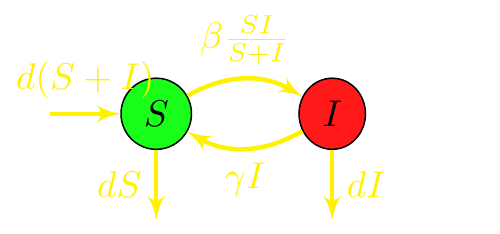
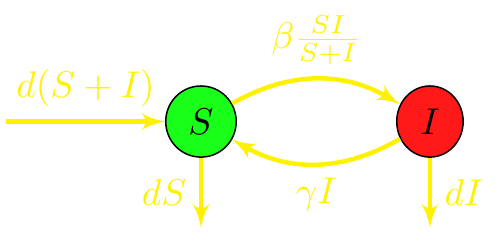
Before and after one commit to julien-arino/omni-course, a LaTeX figure (FIGS/SIS_base_prop_incidence_birthdN_blackBG.tex): the whole page. Compiled offline with pdfLaTeX.

Commit message:
update figures

```diff
--- a/FIGS/SIS_base_prop_incidence_birthdN_blackBG.tex
+++ b/FIGS/SIS_base_prop_incidence_birthdN_blackBG.tex
@@ -18,8 +18,8 @@ minimum height=2em]
 	cloud/.style={minimum width={width("N-1")+2pt},
 		draw, ellipse,fill=red!20}]
 	\node [cloud, fill=green!90] (S) {$S$};
-	\node [cloud, right=of S, fill=red!90] (I) {$I$};
-	\coordinate[left of=S] (h1);
+	\node [cloud, right=1.5cm of S, fill=red!90] (I) {$I$};
+	\coordinate[left=1.5cm of S] (h1);
 	\coordinate[below of=S] (h2);
 	\coordinate[below of=I] (h3);
 	%% Flows
```
Also changed, not shown: FIGS/SIS_base_prop_incidence_birthdN_blackBG.png.
